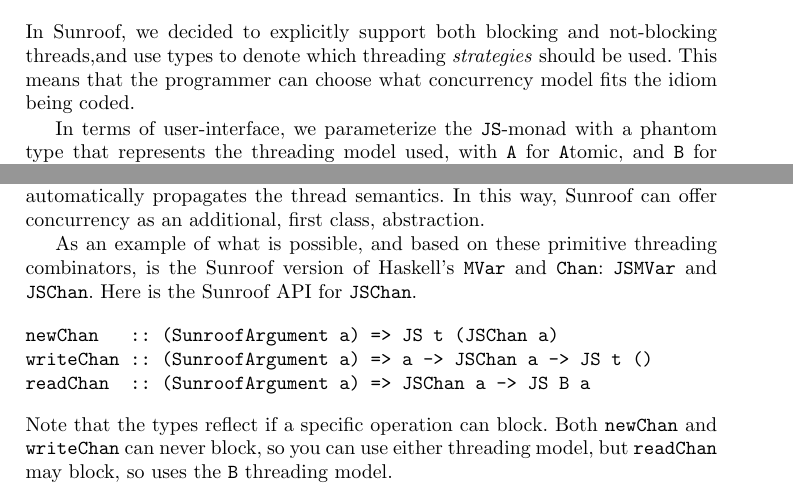
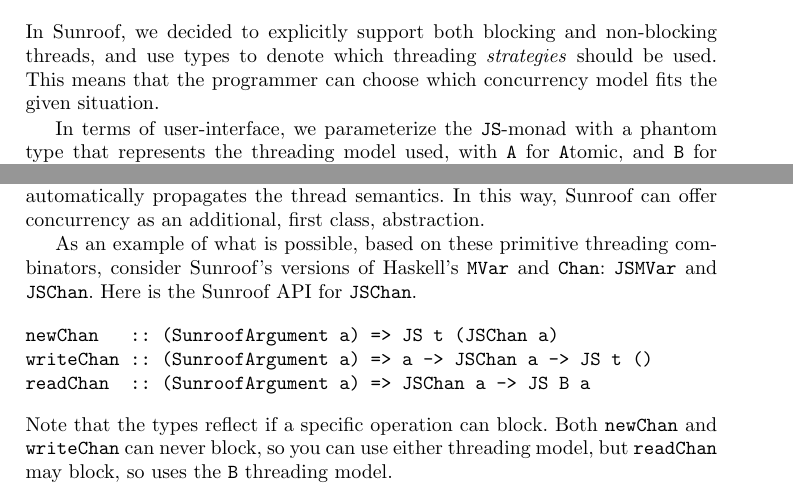
Before and after one commit to ku-fpg/paper-sunroof-tfp13, a LaTeX paper (sunroof.tex): two parts of pages 7 and 8 of 16, joined at a grey line, cut so that both start at the same text. Compiled offline with pdfLaTeX.

Commit message:
Edits to 3 and 4

```diff
--- a/sunroof.tex
+++ b/sunroof.tex
@@ -515,14 +515,14 @@
 are used, rather that being faked in JavaScript itself.
 There are new libraries in JavaScript that encode
 concurrency~\cite{...}; Sunroof is a chance to
-perform the a cooperative concurrency translation
+perform a cooperative concurrency translation
 when generating JavaScript.
 \end{itemize}
 In Sunroof, we decided to explicitly support both blocking
-and not-blocking threads,and use types to denote which
+and non-blocking threads, and use types to denote which
 threading {\em strategies\/} should be used.
-This means that the programmer can choose what concurrency model fits
-the idiom being coded.
+This means that the programmer can choose which concurrency model fits
+the given situation.
 
 In terms of user-interface, we parameterize the \JS-monad
 with a phantom type that represents the threading model used,
@@ -578,9 +578,9 @@
 the thread semantics. In this way, Sunroof can offer concurrency
 as an additional, first class, abstraction.
 
-As an example of what is possible, and based on these primitive
-threading combinators, is the Sunroof
-version of Haskell's \Src{MVar} and \Src{Chan}: \Src{JSMVar} and \Src{JSChan}.
+As an example of what is possible, based on these primitive
+threading combinators, consider Sunroof's
+versions of Haskell's \Src{MVar} and \Src{Chan}: \Src{JSMVar} and \Src{JSChan}.
 Here is the Sunroof API for \Src{JSChan}.
 \begin{Code}
 newChan   :: (SunroofArgument a) => JS t (JSChan a)
```
Also changed, not shown: sunroof.tex (4 more changed lines).
